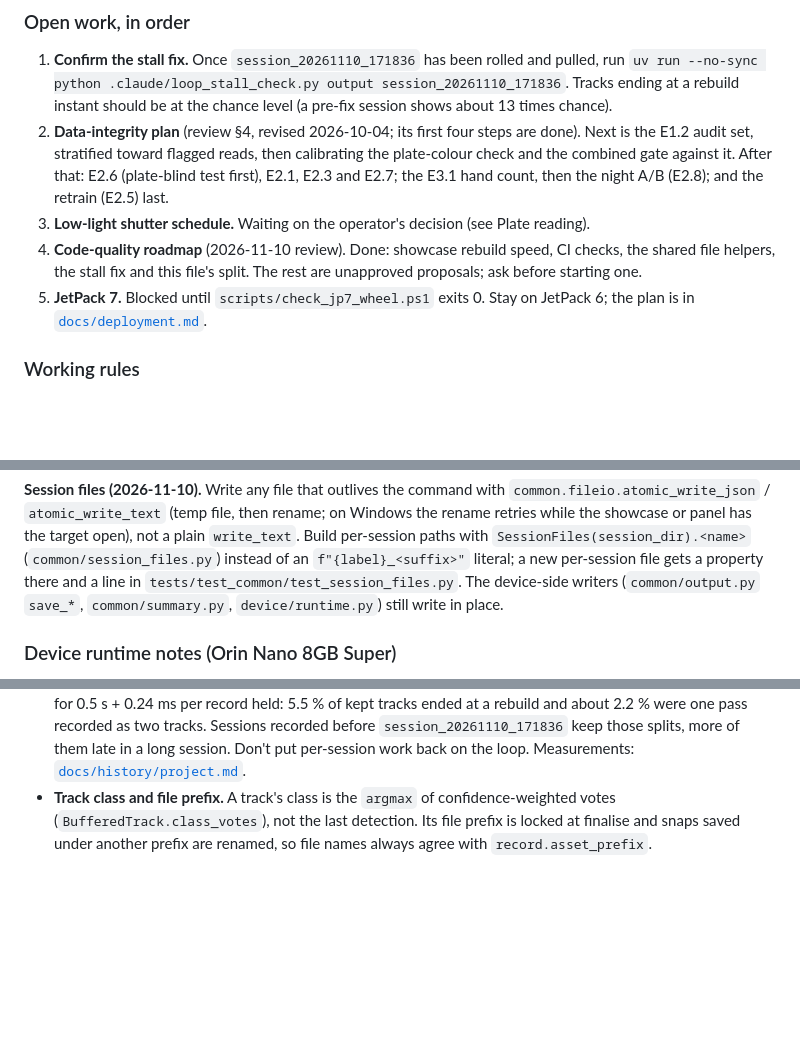
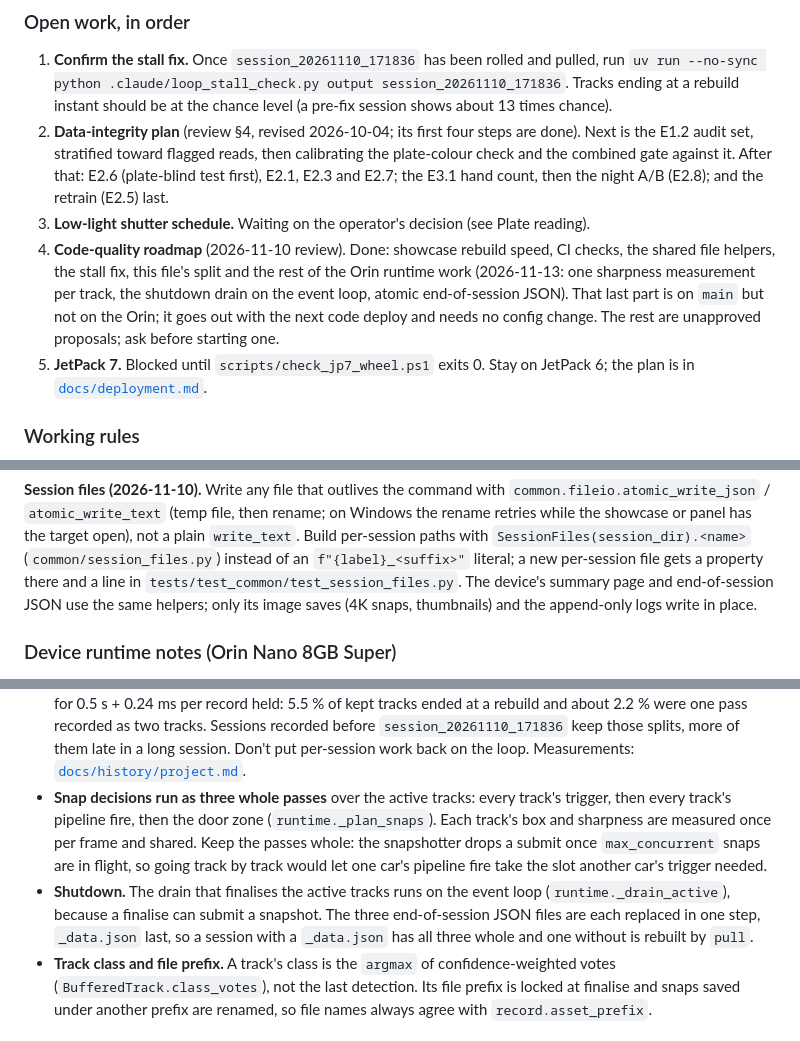
Before and after one commit to nicholasaross/StreetTracker, a Markdown page: CLAUDE.md, 3 parts joined by grey strips. GitHub-like rendering; blank space fills up the shorter version.

```diff
--- a/CLAUDE.md
+++ b/CLAUDE.md
@@ -167,8 +167,11 @@ publishes `makemodel-<run>`.
    and E2.7; the E3.1 hand count, then the night A/B (E2.8); and the retrain (E2.5) last.
 3. **Low-light shutter schedule.** Waiting on the operator's decision (see Plate reading).
 4. **Code-quality roadmap** (2026-11-10 review). Done: showcase rebuild speed, CI checks, the
-   shared file helpers, the stall fix and this file's split. The rest are unapproved proposals;
-   ask before starting one.
+   shared file helpers, the stall fix, this file's split and the rest of the Orin runtime work
+   (2026-11-13: one sharpness measurement per track, the shutdown drain on the event loop, atomic
+   end-of-session JSON). That last part is on `main` but not on the Orin; it goes out with the
+   next code deploy and needs no config change. The rest are unapproved proposals; ask before
+   starting one.
 5. **JetPack 7.** Blocked until `scripts/check_jp7_wheel.ps1` exits 0. Stay on JetPack 6; the
    plan is in [`docs/deployment.md`](docs/deployment.md#jetpack-7-upgrade-plan).
 
@@ -254,9 +257,9 @@ rename; on Windows the rename retries while the showcase or panel has the
 target open), not a plain `write_text`. Build per-session paths with
 `SessionFiles(session_dir).<name>` (`common/session_files.py`) instead of an
 `f"{label}_<suffix>"` literal; a new per-session file gets a property there
-and a line in `tests/test_common/test_session_files.py`. The device-side
-writers (`common/output.py` `save_*`, `common/summary.py`, `device/runtime.py`)
-still write in place.
+and a line in `tests/test_common/test_session_files.py`. The device's summary
+page and end-of-session JSON use the same helpers; only its image saves (4K
+snaps, thumbnails) and the append-only logs write in place.
 
 ### Device runtime notes (Orin Nano 8GB Super)
 
@@ -285,6 +288,15 @@ still write in place.
   recorded before `session_20261110_171836` keep those splits, more of them late in a long
   session. Don't put per-session work back on the loop.
   Measurements: [`docs/history/project.md`](docs/history/project.md).
+- **Snap decisions run as three whole passes** over the active tracks: every track's trigger,
+  then every track's pipeline fire, then the door zone (`runtime._plan_snaps`). Each track's box
+  and sharpness are measured once per frame and shared. Keep the passes whole: the snapshotter
+  drops a submit once `max_concurrent` snaps are in flight, so going track by track would let one
+  car's pipeline fire take the slot another car's trigger needed.
+- **Shutdown.** The drain that finalises the active tracks runs on the event loop
+  (`runtime._drain_active`), because a finalise can submit a snapshot. The three end-of-session
+  JSON files are each replaced in one step, `_data.json` last, so a session with a `_data.json`
+  has all three whole and one without is rebuilt by `pull`.
 - **Track class and file prefix.** A track's class is the `argmax` of confidence-weighted votes
   (`BufferedTrack.class_votes`), not the last detection. Its file prefix is locked at finalise
   and snaps saved under another prefix are renamed, so file names always agree with
```
Also changed, not shown: docs/history/project.md (+42 -0 lines), docs/session_files.md (+4 -1 lines).
